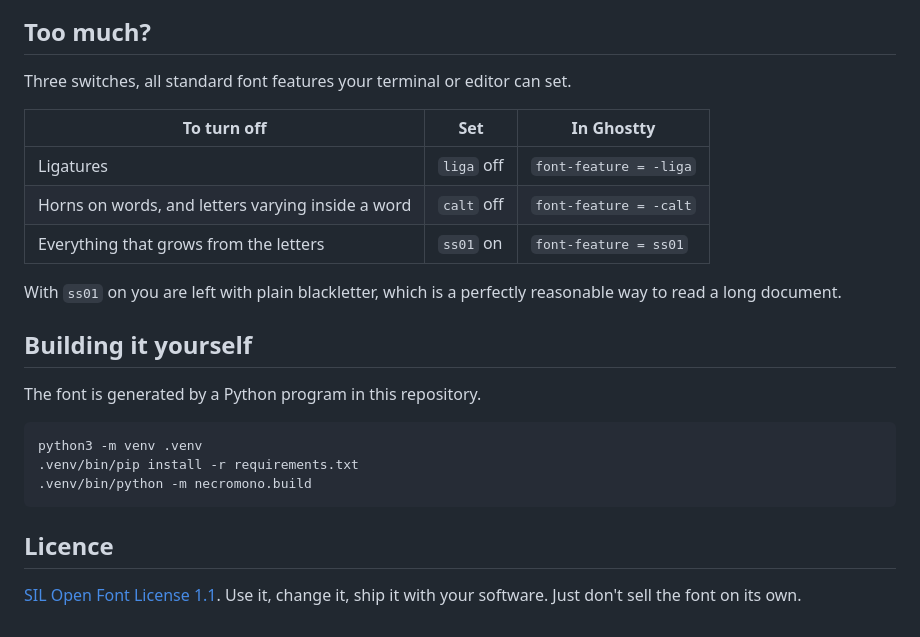
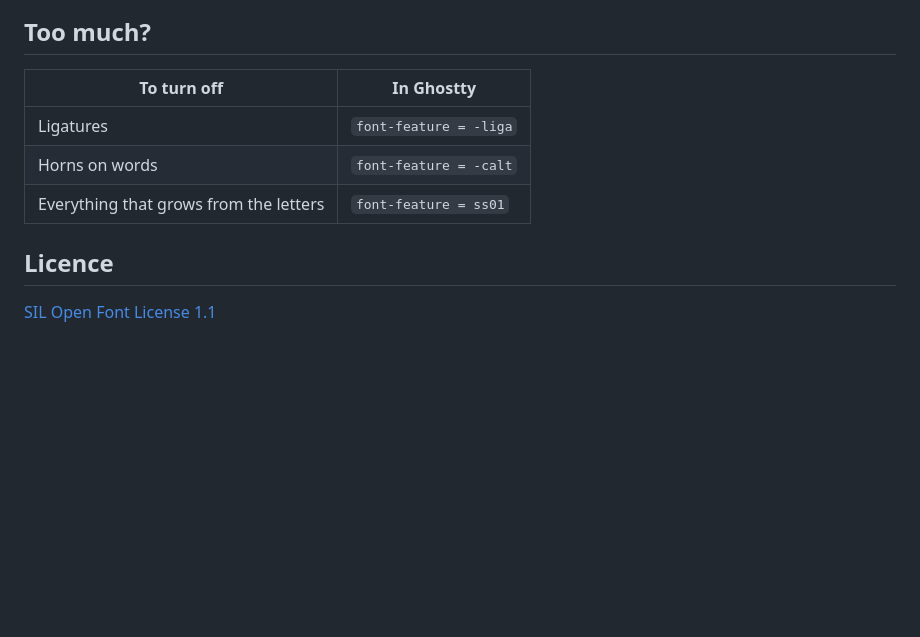
Before and after one commit to sebinsua/necromono, a Markdown page: README.md, the part around one of its changes. Rendered like a GitHub page; blank space fills up the shorter version.

```diff
--- a/README.md
+++ b/README.md
@@ -44,26 +25,12 @@ It is drawn to be sharpest at 13pt on a Retina display, and reads from about
 
 ## Too much?
 
-Three switches, all standard font features your terminal or editor can set.
-
-| To turn off | Set | In Ghostty |
-|---|---|---|
-| Ligatures | `liga` off | `font-feature = -liga` |
-| Horns on words, and letters varying inside a word | `calt` off | `font-feature = -calt` |
-| Everything that grows from the letters | `ss01` on | `font-feature = ss01` |
-
-With `ss01` on you are left with plain blackletter, which is a perfectly
-reasonable way to read a long document.
-
-## Building it yourself
-
-The font is generated by a Python program in this repository.
-
-    python3 -m venv .venv
-    .venv/bin/pip install -r requirements.txt
-    .venv/bin/python -m necromono.build
+| To turn off | In Ghostty |
+|---|---|
+| Ligatures | `font-feature = -liga` |
+| Horns on words | `font-feature = -calt` |
+| Everything that grows from the letters | `font-feature = ss01` |
 
 ## Licence
 
-[SIL Open Font License 1.1](OFL.txt). Use it, change it, ship it with your
-software. Just don't sell the font on its own.
+[SIL Open Font License 1.1](OFL.txt)
```
Also changed, not shown: other parts of README.md (+8 -27 lines), docs/specimen.png, 2 other files.
